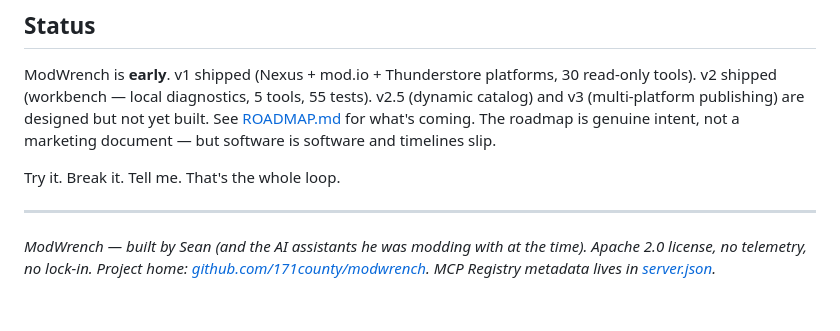
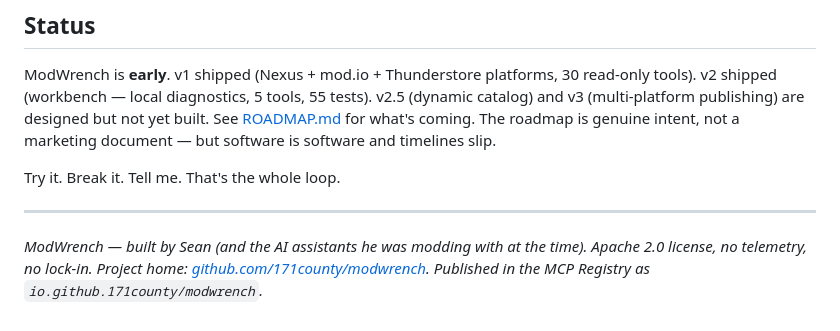
Before and after one commit to 171county/modwrench, a Markdown page: README.md, the part around the change. GitHub-like rendering.

Commit message:
Document MCP registry publication
Signed-off-by: Seanson <leifseanson@gmail.com>

```diff
--- a/README.md
+++ b/README.md
@@ -291,4 +291,4 @@ Try it. Break it. Tell me. That's the whole loop.
 
 *ModWrench — built by Sean (and the AI assistants he was modding with at the time).*
 *Apache 2.0 license, no telemetry, no lock-in.*
-*Project home: [github.com/171county/modwrench](https://github.com/171county/modwrench). MCP Registry metadata lives in [server.json](server.json).*
+*Project home: [github.com/171county/modwrench](https://github.com/171county/modwrench). Published in the MCP Registry as `io.github.171county/modwrench`.*
```
